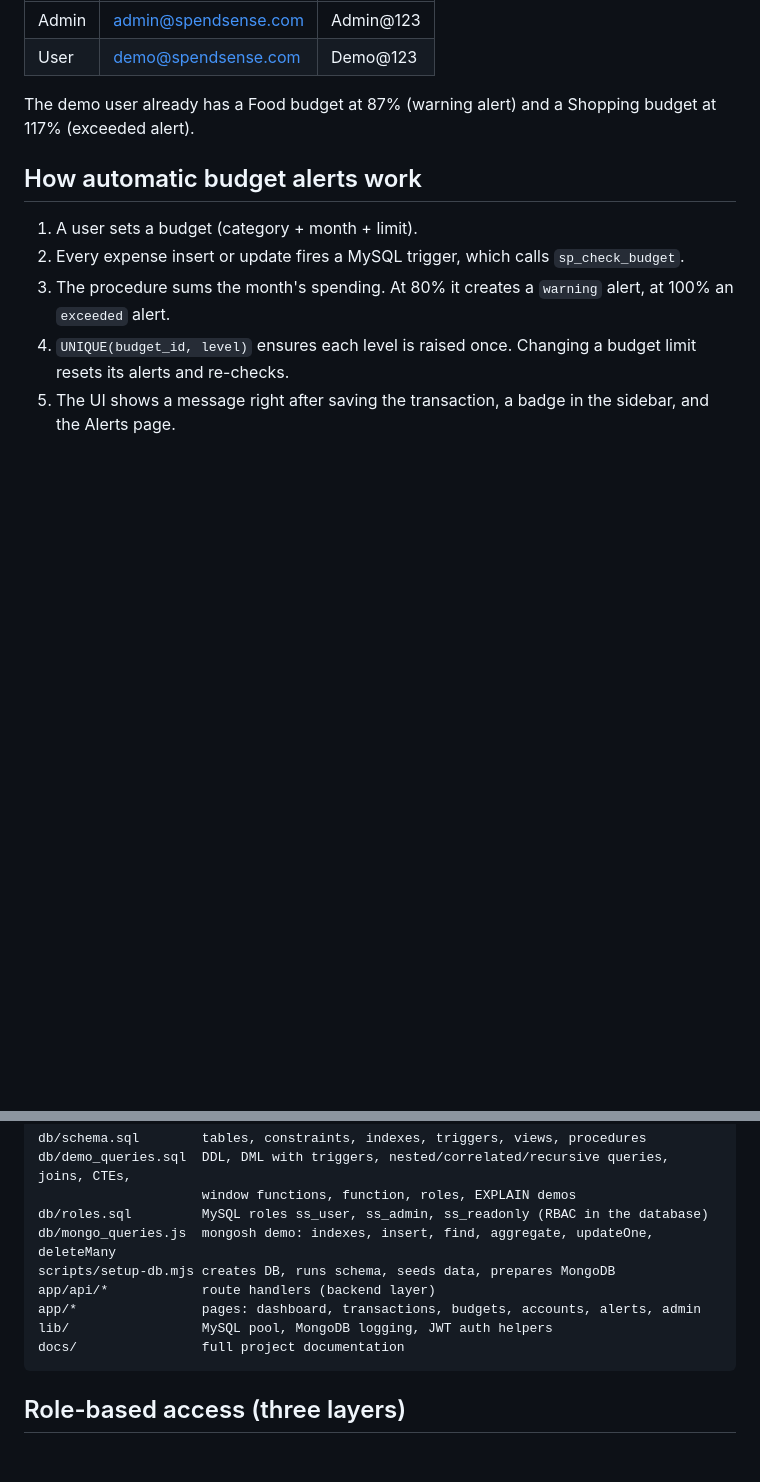
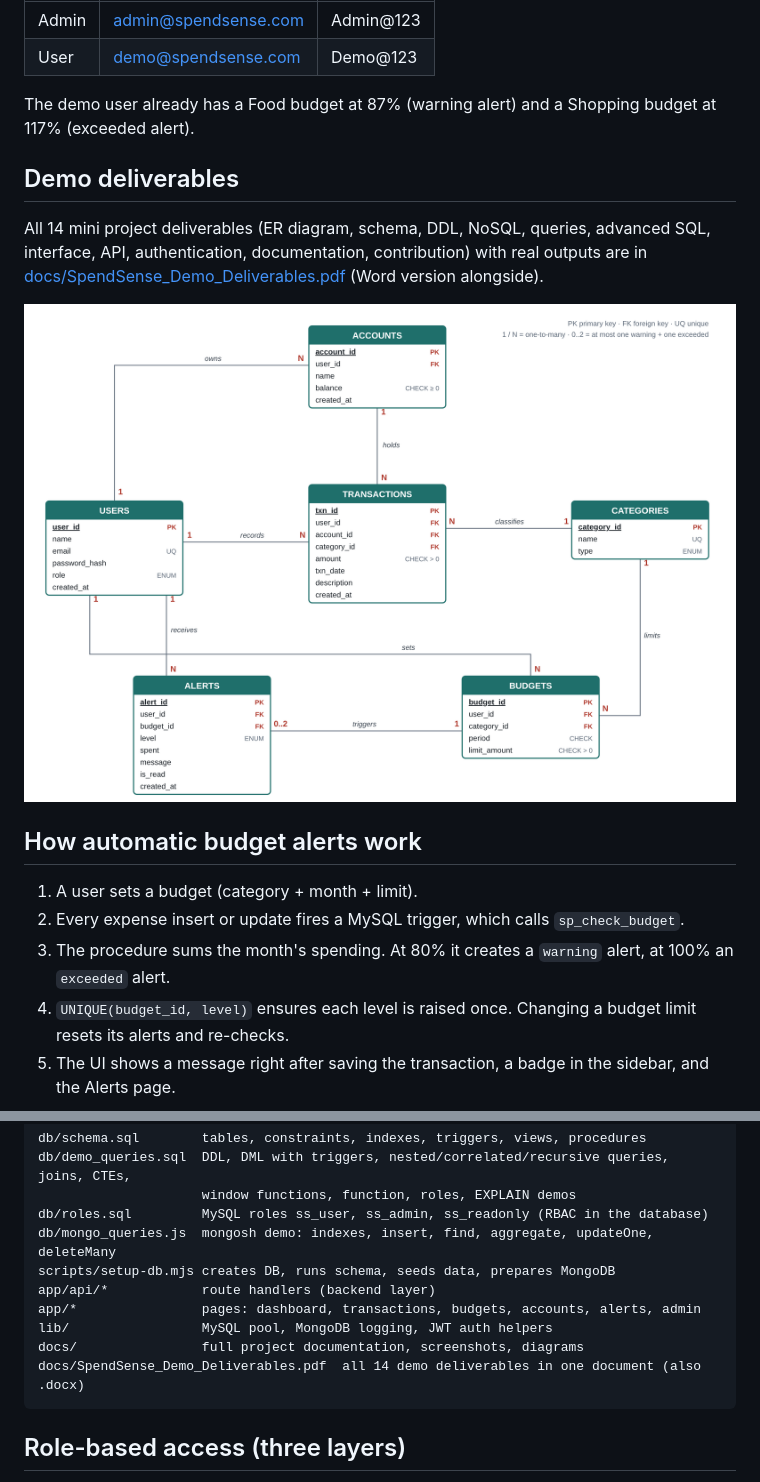
Before and after one commit to Chet4na/SpendSense, a Markdown page: README.md, 2 parts joined by grey strips. Rendered like a GitHub page; pictures changed too: docs/diagrams/er-diagram.png (added); blank space fills up the shorter version.

Commit message:
Add demo deliverables document and diagrams
- docs/SpendSense_Demo_Deliverables.pdf and .docx: all 14 mini project
  deliverables in one document, with diagrams, code and real outputs
- docs/diagrams: ER diagram and architecture diagram (PNG and SVG)
- README links the deliverables document and shows the ER diagram
- PROJECT_DOCUMENTATION shows the ER and architecture images

````diff
--- a/README.md
+++ b/README.md
@@ -33,6 +33,13 @@ npm run dev                       # http://localhost:3000
 
 The demo user already has a Food budget at 87% (warning alert) and a Shopping budget at 117% (exceeded alert).
 
+## Demo deliverables
+All 14 mini project deliverables (ER diagram, schema, DDL, NoSQL, queries, advanced SQL, interface, API,
+authentication, documentation, contribution) with real outputs are in
+[docs/SpendSense_Demo_Deliverables.pdf](docs/SpendSense_Demo_Deliverables.pdf) (Word version alongside).
+
+![ER diagram](docs/diagrams/er-diagram.png)
+
 ## How automatic budget alerts work
 1. A user sets a budget (category + month + limit).
 2. Every expense insert or update fires a MySQL trigger, which calls `sp_check_budget`.
@@ -51,7 +58,8 @@ scripts/setup-db.mjs creates DB, runs schema, seeds data, prepares MongoDB
 app/api/*            route handlers (backend layer)
 app/*                pages: dashboard, transactions, budgets, accounts, alerts, admin
 lib/                 MySQL pool, MongoDB logging, JWT auth helpers
-docs/                full project documentation
+docs/                full project documentation, screenshots, diagrams
+docs/SpendSense_Demo_Deliverables.pdf  all 14 demo deliverables in one document (also .docx)
 ```
 
 ## Role-based access (three layers)
````
Also changed, not shown: docs/PROJECT_DOCUMENTATION.md (+6 -0 lines), docs/diagrams/architecture.png (added), 4 other files.
